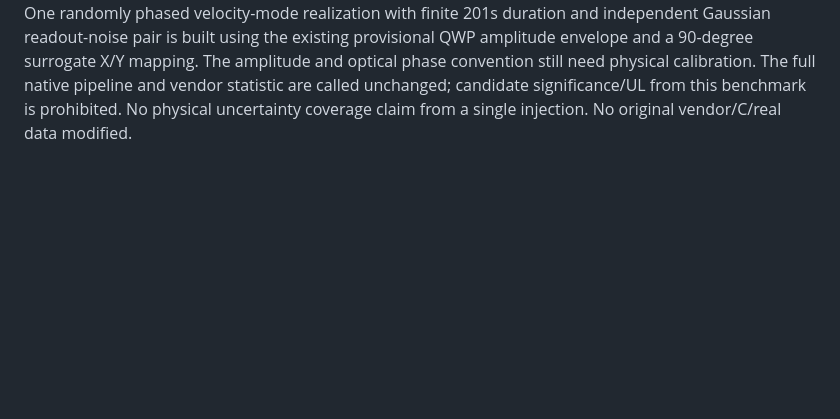
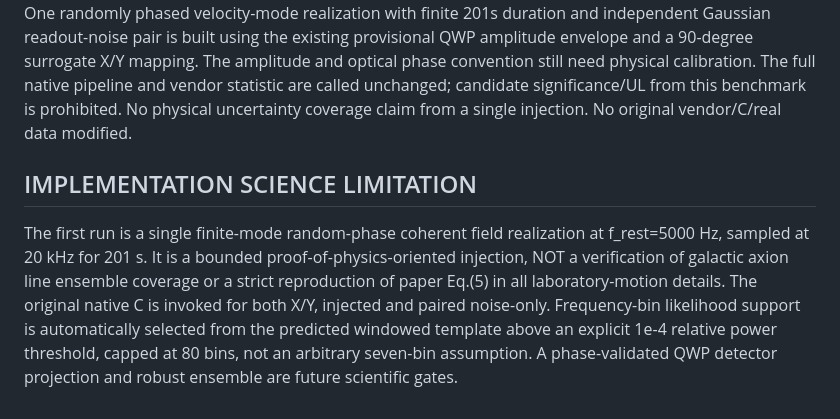
Before and after one commit to qazal-rokn/APE-analysis-code, a Markdown page: docs/ANALYSIS_CONTRACT_PAPER_FAITHFUL_AXION_INJECTION_20261028.md, the part around the change. Drawn GitHub-style; blank space fills up the shorter version.

Commit message:
Record approved halo injection implementation and provisional physics limits

```diff
--- a/docs/ANALYSIS_CONTRACT_PAPER_FAITHFUL_AXION_INJECTION_20261028.md
+++ b/docs/ANALYSIS_CONTRACT_PAPER_FAITHFUL_AXION_INJECTION_20261028.md
@@ -39,3 +39,6 @@ Not authorized.
 
 ## STATUS
 Researcher instructed to proceed in chat (2026-10-28). Implementation added as isolated `tools/run_paper_axion_like_injection.py` and three focused mathematical smoke tests in `tests/test_paper_axion_like_injection.py`. Full native-C run in the user's Linux environment is not yet executed. The benchmark fixes Galactic 3D Gaussian component sigma=229 km/s × sqrt(3/2), escape speed=528 km/s, fixed laboratory speed=229 km/s, f_rest=5000 Hz and Q_C=1e6. Earth orbital modulation is deliberately not included; these benchmark numbers are not claimed to be measured APE conditions. One randomly phased velocity-mode realization with finite 201s duration and independent Gaussian readout-noise pair is built using the existing provisional QWP amplitude envelope and a 90-degree surrogate X/Y mapping. The amplitude and optical phase convention still need physical calibration. The full native pipeline and vendor statistic are called unchanged; candidate significance/UL from this benchmark is prohibited. No physical uncertainty coverage claim from a single injection. No original vendor/C/real data modified.
+
+## IMPLEMENTATION SCIENCE LIMITATION
+The first run is a single finite-mode random-phase coherent field realization at f_rest=5000 Hz, sampled at 20 kHz for 201 s. It is a bounded proof-of-physics-oriented injection, NOT a verification of galactic axion line ensemble coverage or a strict reproduction of paper Eq.(5) in all laboratory-motion details. The original native C is invoked for both X/Y, injected and paired noise-only. Frequency-bin likelihood support is automatically selected from the predicted windowed template above an explicit 1e-4 relative power threshold, capped at 80 bins, not an arbitrary seven-bin assumption. A phase-validated QWP detector projection and robust ensemble are future scientific gates.
```
